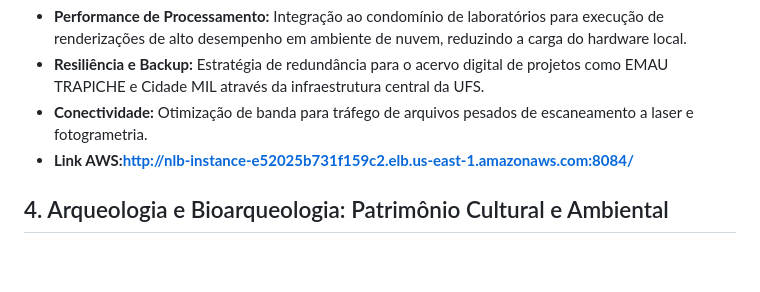
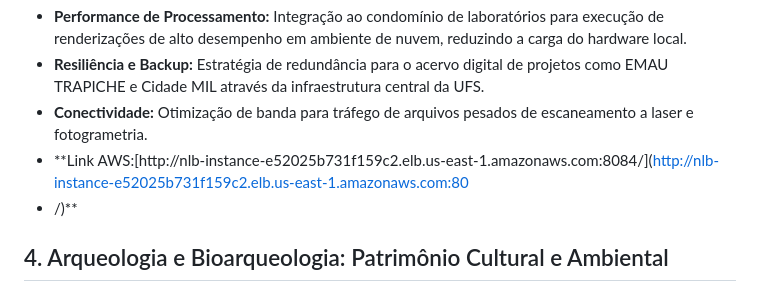
Before and after one commit to DCOMP-UFS/2025-2-lab-t1-projeto-condominio-ufs-campus-laranjeiras, a Markdown page: README.md, the part around the change. Drawn GitHub-style; blank space fills up the shorter version.

```diff
--- a/README.md
+++ b/README.md
@@ -33,7 +33,8 @@ Planejamento focado no suporte a fluxos de trabalho de modelagem 3D (BIM), nuven
 * **Performance de Processamento:** Integração ao condomínio de laboratórios para execução de renderizações de alto desempenho em ambiente de nuvem, reduzindo a carga do hardware local.
 * **Resiliência e Backup:** Estratégia de redundância para o acervo digital de projetos como EMAU TRAPICHE e Cidade MIL através da infraestrutura central da UFS.
 * **Conectividade:** Otimização de banda para tráfego de arquivos pesados de escaneamento a laser e fotogrametria.
-* **Link AWS:[http://nlb-instance-e52025b731f159c2.elb.us-east-1.amazonaws.com:8084/](http://nlb-instance-e52025b731f159c2.elb.us-east-1.amazonaws.com:8084/)**
+* **Link AWS:[http://nlb-instance-e52025b731f159c2.elb.us-east-1.amazonaws.com:8084/](http://nlb-instance-e52025b731f159c2.elb.us-east-1.amazonaws.com:80
+* /)**
 
 ## 4. Arqueologia e Bioarqueologia: Patrimônio Cultural e Ambiental
 **Descrição Técnica:**
```
